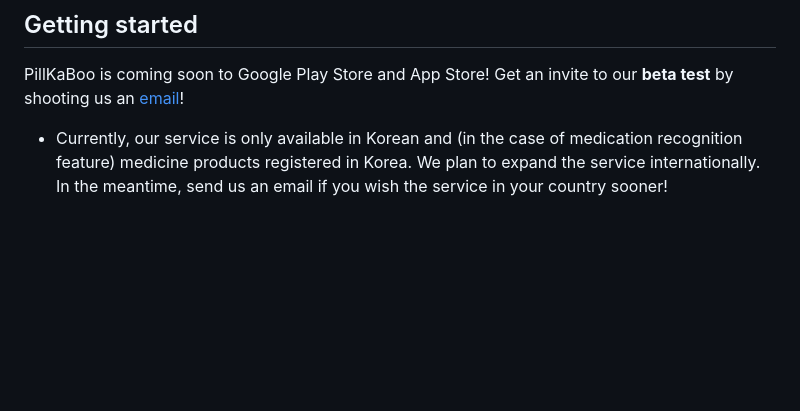
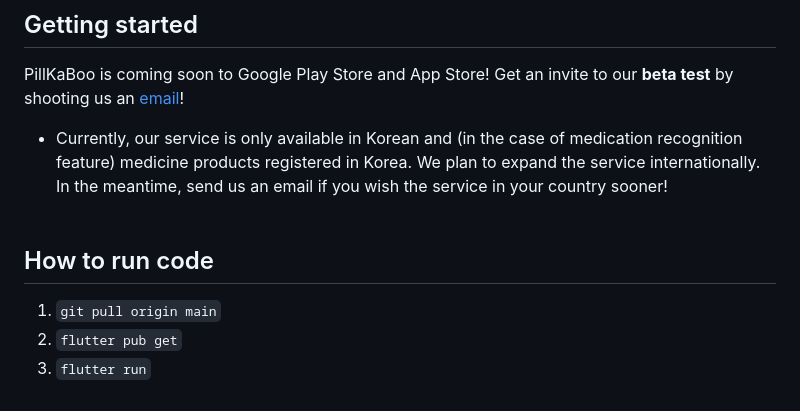
Before and after one commit to becooq81/PillKaBoo, a Markdown page: README.md, the part around the change. Drawn GitHub-style; blank space fills up the shorter version.

```diff
--- a/README.md
+++ b/README.md
@@ -164,3 +164,9 @@ Our custom ML model is integrated into this repository with TensorFlow Lite.
 PillKaBoo is coming soon to Google Play Store and App Store!
 Get an invite to our **beta test** by shooting us an [email](mailto:gdsc.yonsei.parkour@gmail.com?subject=[Beta%20Test])! <br>
   - Currently, our service is only available in Korean and (in the case of medication recognition feature) medicine products registered in Korea. We plan to expand the service internationally. In the meantime, send us an email if you wish the service in your country sooner! <br><br>
+
+## How to run code
+
+1. `git pull origin main`
+2. `flutter pub get`
+3. `flutter run`
```
